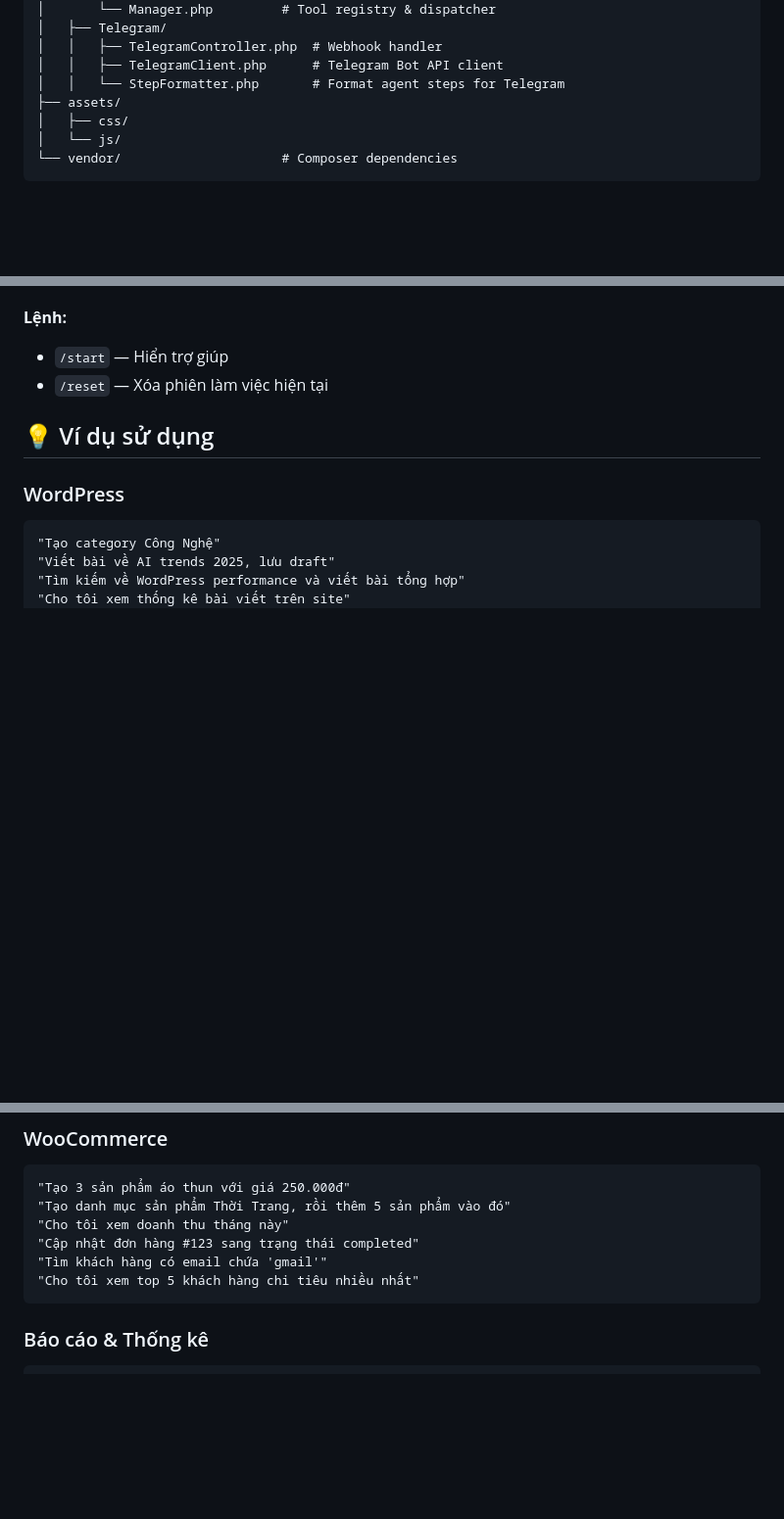
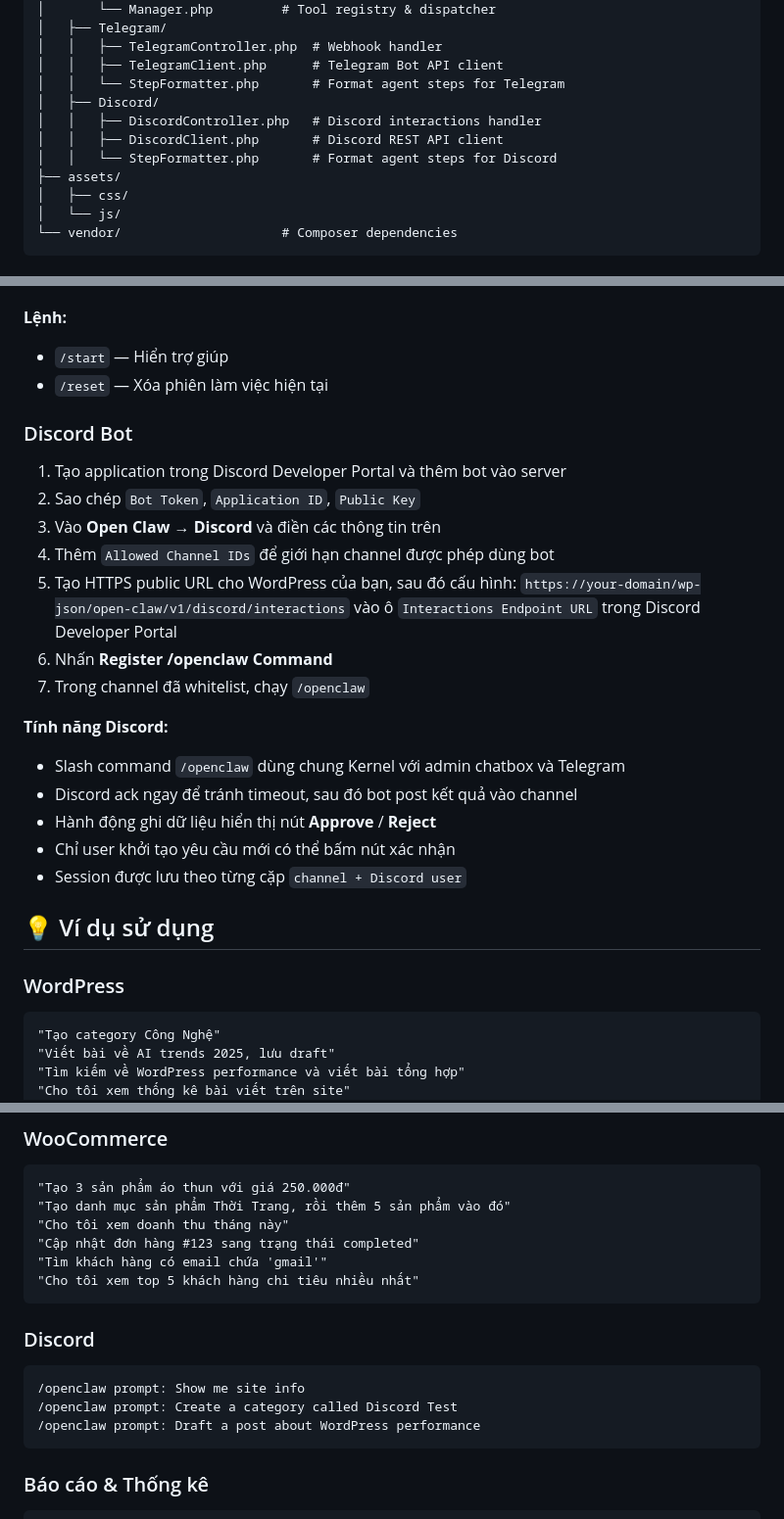
Before and after one commit to dx-tech-ai/wp-open-claw, a Markdown page: README.md, 3 parts joined by grey strips. Shown at 98% size. GitHub-like rendering; blank space fills up the shorter version.

Commit message:
docs: document Discord integration setup

````diff
--- a/README.md
+++ b/README.md
@@ -88,6 +89,10 @@ wp-open-claw/
 │   │   ├── TelegramController.php  # Webhook handler
 │   │   ├── TelegramClient.php      # Telegram Bot API client
 │   │   └── StepFormatter.php       # Format agent steps for Telegram
+│   ├── Discord/
+│   │   ├── DiscordController.php   # Discord interactions handler
+│   │   ├── DiscordClient.php       # Discord REST API client
+│   │   └── StepFormatter.php       # Format agent steps for Discord
 ├── assets/
 │   ├── css/
 │   └── js/
@@ -172,6 +177,25 @@ git clone https://github.com/dx-tech-ai/wp-open-claw.git
 - `/start` — Hiển trợ giúp
 - `/reset` — Xóa phiên làm việc hiện tại
 
+### Discord Bot
+
+1. Tạo application trong Discord Developer Portal và thêm bot vào server
+2. Sao chép `Bot Token`, `Application ID`, `Public Key`
+3. Vào **Open Claw → Discord** và điền các thông tin trên
+4. Thêm `Allowed Channel IDs` để giới hạn channel được phép dùng bot
+5. Tạo HTTPS public URL cho WordPress của bạn, sau đó cấu hình:
+   `https://your-domain/wp-json/open-claw/v1/discord/interactions`
+   vào ô `Interactions Endpoint URL` trong Discord Developer Portal
+6. Nhấn **Register /openclaw Command**
+7. Trong channel đã whitelist, chạy `/openclaw`
+
+**Tính năng Discord:**
+- Slash command `/openclaw` dùng chung Kernel với admin chatbox và Telegram
+- Discord ack ngay để tránh timeout, sau đó bot post kết quả vào channel
+- Hành động ghi dữ liệu hiển thị nút **Approve** / **Reject**
+- Chỉ user khởi tạo yêu cầu mới có thể bấm nút xác nhận
+- Session được lưu theo từng cặp `channel + Discord user`
+
 ## 💡 Ví dụ sử dụng
 
 ### WordPress
@@ -194,6 +218,14 @@ git clone https://github.com/dx-tech-ai/wp-open-claw.git
 "Cập nhật đơn hàng #123 sang trạng thái completed"
 "Tìm khách hàng có email chứa 'gmail'"
 "Cho tôi xem top 5 khách hàng chi tiêu nhiều nhất"
+```
+
+### Discord
+
+```
+/openclaw prompt: Show me site info
+/openclaw prompt: Create a category called Discord Test
+/openclaw prompt: Draft a post about WordPress performance
 ```
 
 ### Báo cáo & Thống kê
````
Also changed, not shown: other parts of README.md (+2 -0 lines), README-en.md (+33 -0 lines).
